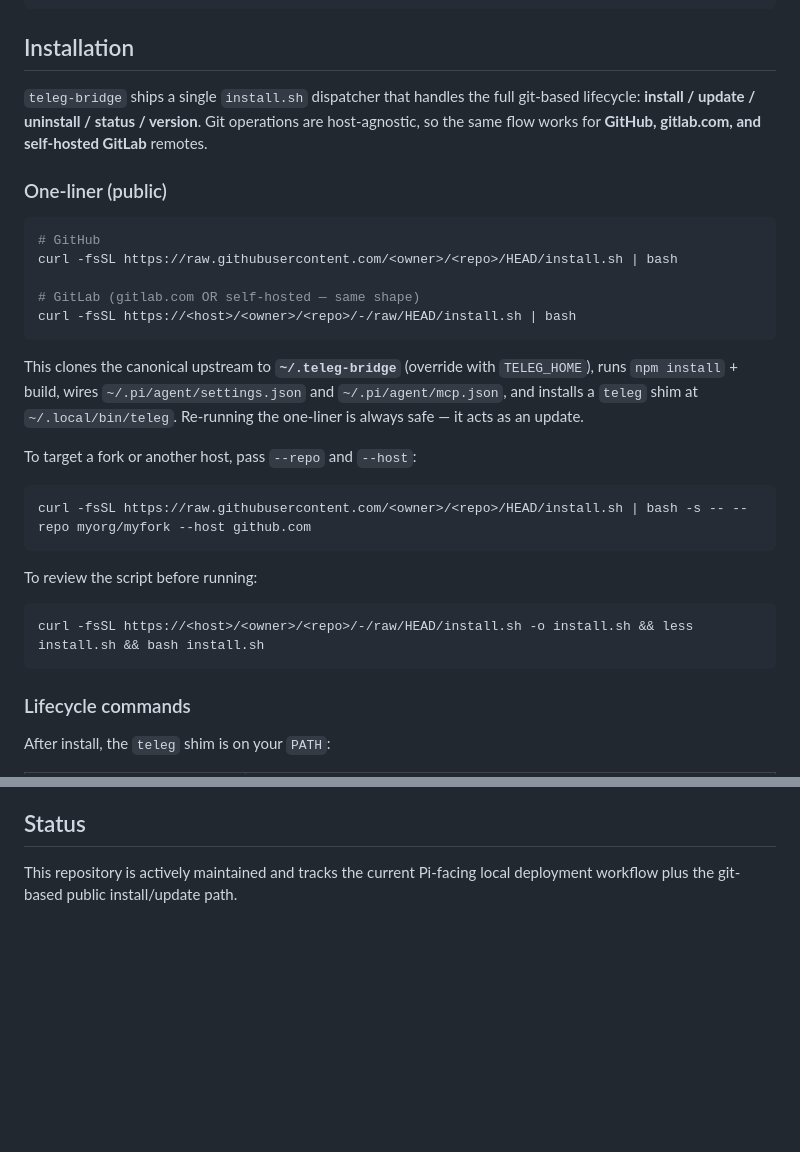
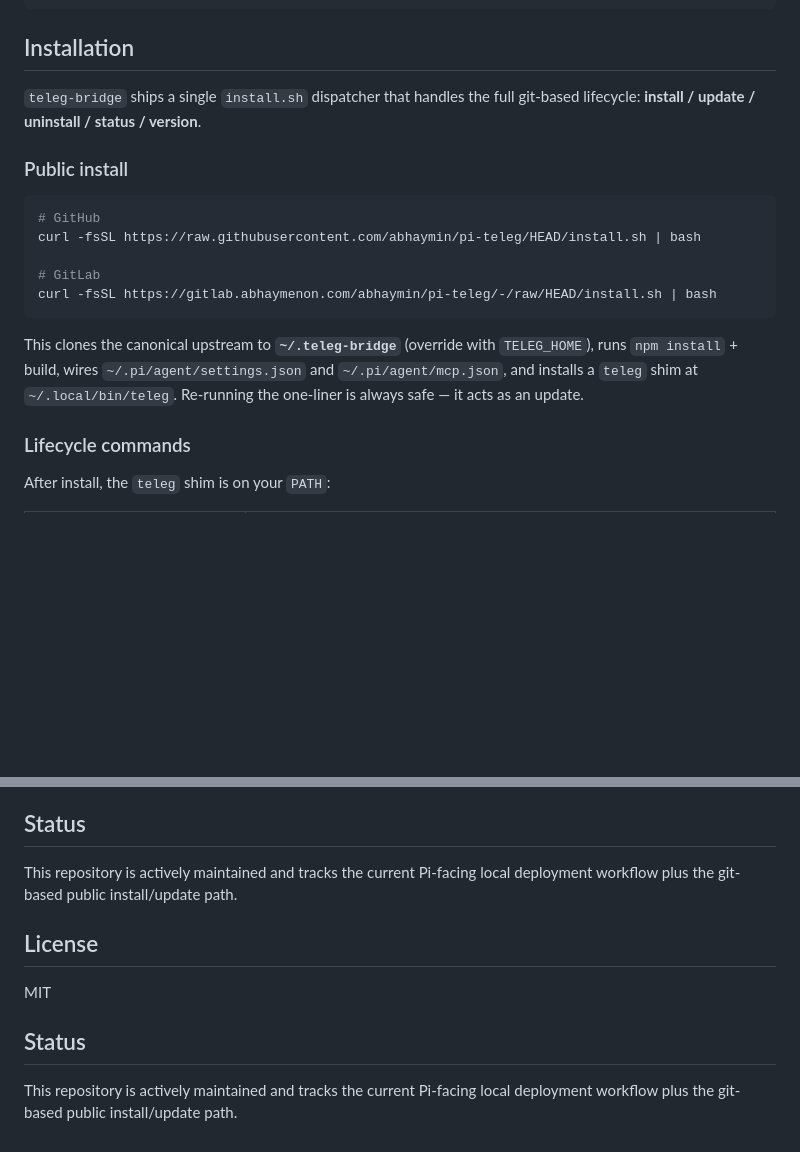
Before and after one commit to abhaymin/pi-teleg, a Markdown page: README.md, 2 parts joined by grey strips. Rendered like a GitHub page; blank space fills up the shorter version.

````diff
--- a/README.md
+++ b/README.md
@@ -505,36 +505,22 @@ Fix: add INFO_REL.md with capabilities and a concise description.
 ## Installation
 
 `teleg-bridge` ships a single `install.sh` dispatcher that handles the full
-git-based lifecycle: **install / update / uninstall / status / version**. Git
-operations are host-agnostic, so the same flow works for **GitHub, gitlab.com,
-and self-hosted GitLab** remotes.
+git-based lifecycle: **install / update / uninstall / status / version**.
 
-### One-liner (public)
+### Public install
 
 ```bash
 # GitHub
-curl -fsSL https://raw.githubusercontent.com/<owner>/<repo>/HEAD/install.sh | bash
+curl -fsSL https://raw.githubusercontent.com/abhaymin/pi-teleg/HEAD/install.sh | bash
 
-# GitLab (gitlab.com OR self-hosted — same shape)
-curl -fsSL https://<host>/<owner>/<repo>/-/raw/HEAD/install.sh | bash
+# GitLab
+curl -fsSL https://gitlab.abhaymenon.com/abhaymin/pi-teleg/-/raw/HEAD/install.sh | bash
 ```
 
 This clones the canonical upstream to **`~/.teleg-bridge`** (override with
 `TELEG_HOME`), runs `npm install` + build, wires `~/.pi/agent/settings.json` and
 `~/.pi/agent/mcp.json`, and installs a `teleg` shim at `~/.local/bin/teleg`.
 Re-running the one-liner is always safe — it acts as an update.
-
-To target a fork or another host, pass `--repo` and `--host`:
-
-```bash
-curl -fsSL https://raw.githubusercontent.com/<owner>/<repo>/HEAD/install.sh | bash -s -- --repo myorg/myfork --host github.com
-```
-
-To review the script before running:
-
-```bash
-curl -fsSL https://<host>/<owner>/<repo>/-/raw/HEAD/install.sh -o install.sh && less install.sh && bash install.sh
-```
 
 ### Lifecycle commands
 
@@ -571,3 +557,11 @@ MIT
 ## Status
 
 This repository is actively maintained and tracks the current Pi-facing local deployment workflow plus the git-based public install/update path.
+
+## License
+
+MIT
+
+## Status
+
+This repository is actively maintained and tracks the current Pi-facing local deployment workflow plus the git-based public install/update path.
````
Also changed, not shown: other parts of README.md (+1 -1 lines).
